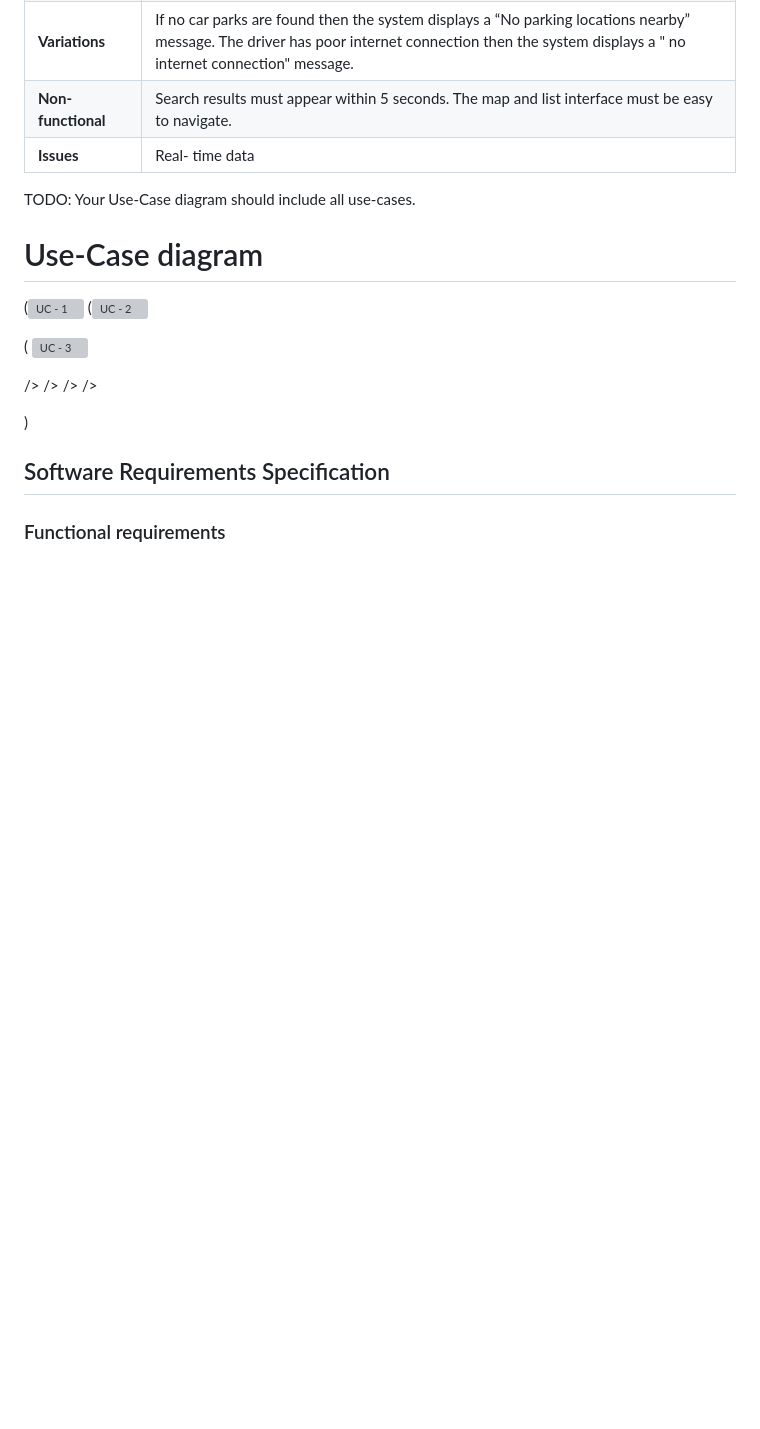
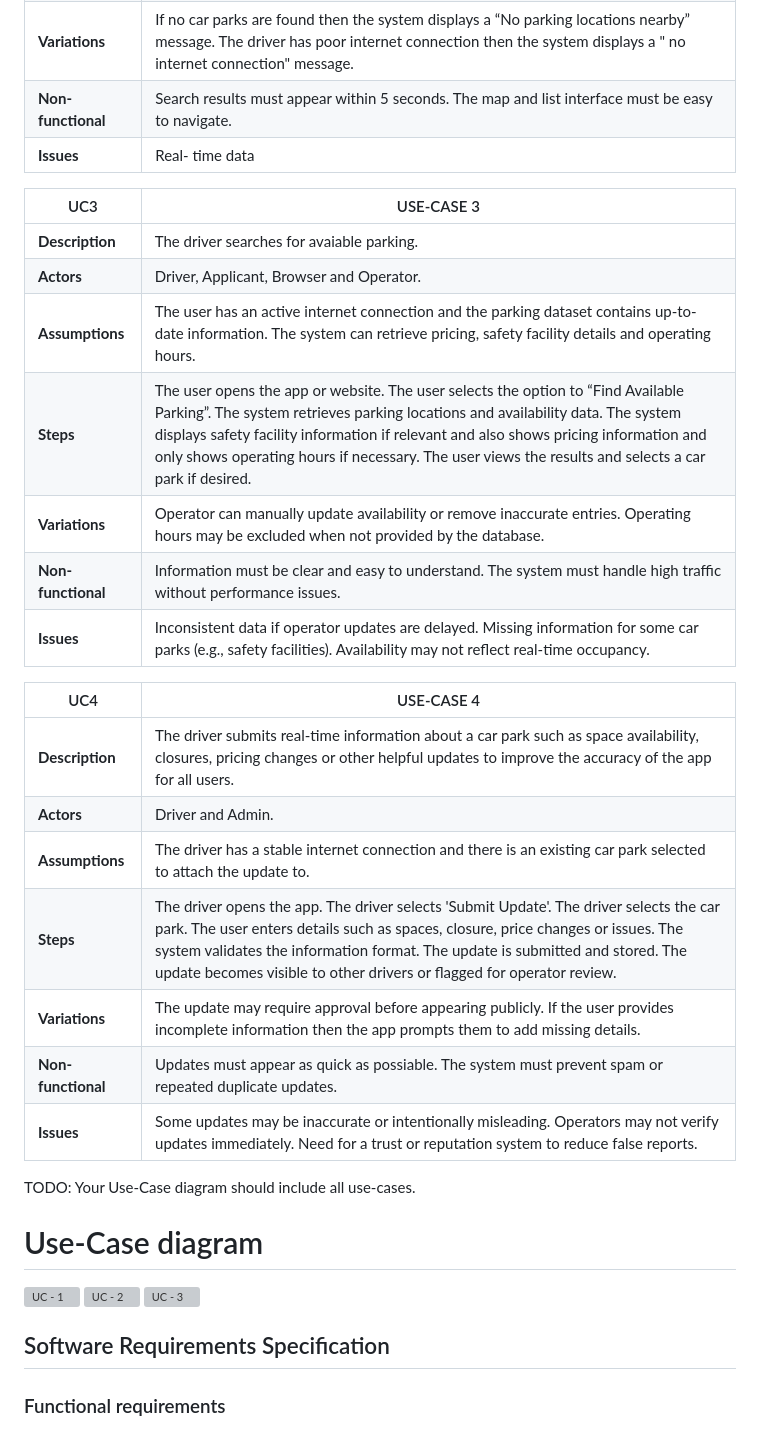
Before and after one commit to ismahan2022/i26-ibrahim.github.io, a Markdown page: docs/requirements.md, the part around one of its changes. Rendered like a GitHub page; blank space fills up the shorter version; grey boxes are pictures that could not be loaded.

```diff
--- a/docs/requirements.md
+++ b/docs/requirements.md
@@ -43,22 +40,35 @@ TODO: Describe each use case (at least one per team member).
 | **Issues** | Real- time data |
 
 
+| UC3 | USE-CASE 3 |
+| -------------------------------------- | ------------------- |
+| **Description** | The driver searches for avaiable parking.|
+| **Actors** | Driver, Applicant, Browser and Operator.|
+| **Assumptions** | The user has an active internet connection and the parking dataset contains up-to-date information. The system can retrieve pricing, safety facility details and operating hours. |
+| **Steps** |  The user opens the app or website. The user selects the option to “Find Available Parking”. The system retrieves parking locations and availability data. The system displays safety facility information if relevant and also shows pricing information and only shows operating hours if necessary. The user views the results and selects a car park if desired.|
+| **Variations** | Operator can manually update availability or remove inaccurate entries. Operating hours may be excluded when not provided by the database.  |
+| **Non-functional** | Information must be clear and easy to understand. The system must handle high traffic without performance issues. |
+| **Issues** | Inconsistent data if operator updates are delayed. Missing information for some car parks (e.g., safety facilities). Availability may not reflect real-time occupancy. |
+
+| UC4 | USE-CASE 4 |
+| -------------------------------------- | ------------------- |
+| **Description** | The driver submits real-time information about a car park such as space availability, closures, pricing changes or other helpful updates to improve the accuracy of the app for all users.|
+| **Actors** | Driver and Admin.|
+| **Assumptions** | The driver has a stable internet connection and there is an existing car park selected to attach the update to. |
+| **Steps** |  The driver opens the app. The driver selects 'Submit Update'. The driver selects the car park. The user enters details such as spaces, closure, price changes or issues. The system validates the information format. The update is submitted and stored. The update becomes visible to other drivers or flagged for operator review. |
+| **Variations** | The update may require approval before appearing publicly. If the user provides incomplete information then the app prompts them to add missing details. |
+| **Non-functional** | Updates must appear as quick as possiable. The system must prevent spam or repeated duplicate updates. |
+| **Issues** | Some updates may be inaccurate or intentionally misleading. Operators may not verify updates immediately. Need for a trust or reputation system to reduce false reports. |
+
 TODO: Your Use-Case diagram should include all use-cases.
 
 # Use-Case diagram
 
-(<img width="436" height="321" alt="UC - 1" src="https://github.com/user-attachments/assets/8b2ed0da-0a2b-4a48-9ad9-b5ec0040f27f" />
-(<img width="422" height="333" alt="UC - 2" src="https://github.com/user-attachments/assets/577503fe-78f1-44c3-9810-7be215deaff9" />
+<img width="436" height="321" alt="UC - 1" src="https://github.com/user-attachments/assets/8b2ed0da-0a2b-4a48-9ad9-b5ec0040f27f" />
+<img width="422" height="333" alt="UC - 2" src="https://github.com/user-attachments/assets/577503fe-78f1-44c3-9810-7be215deaff9" />
 
-( <img width="542" height="338" alt="UC - 3" src="https://github.com/user-attachments/assets/b5eea73e-028a-4251-9d2b-e218425c2aee" />
+<img width="542" height="338" alt="UC - 3" src="https://github.com/user-attachments/assets/b5eea73e-028a-4251-9d2b-e218425c2aee" />
 
- />
-/>
- />
- />
->
-
-)
 
 ## Software Requirements Specification
 ### Functional requirements
```
Also changed, not shown: other parts of docs/requirements.md (+2 -5 lines).
